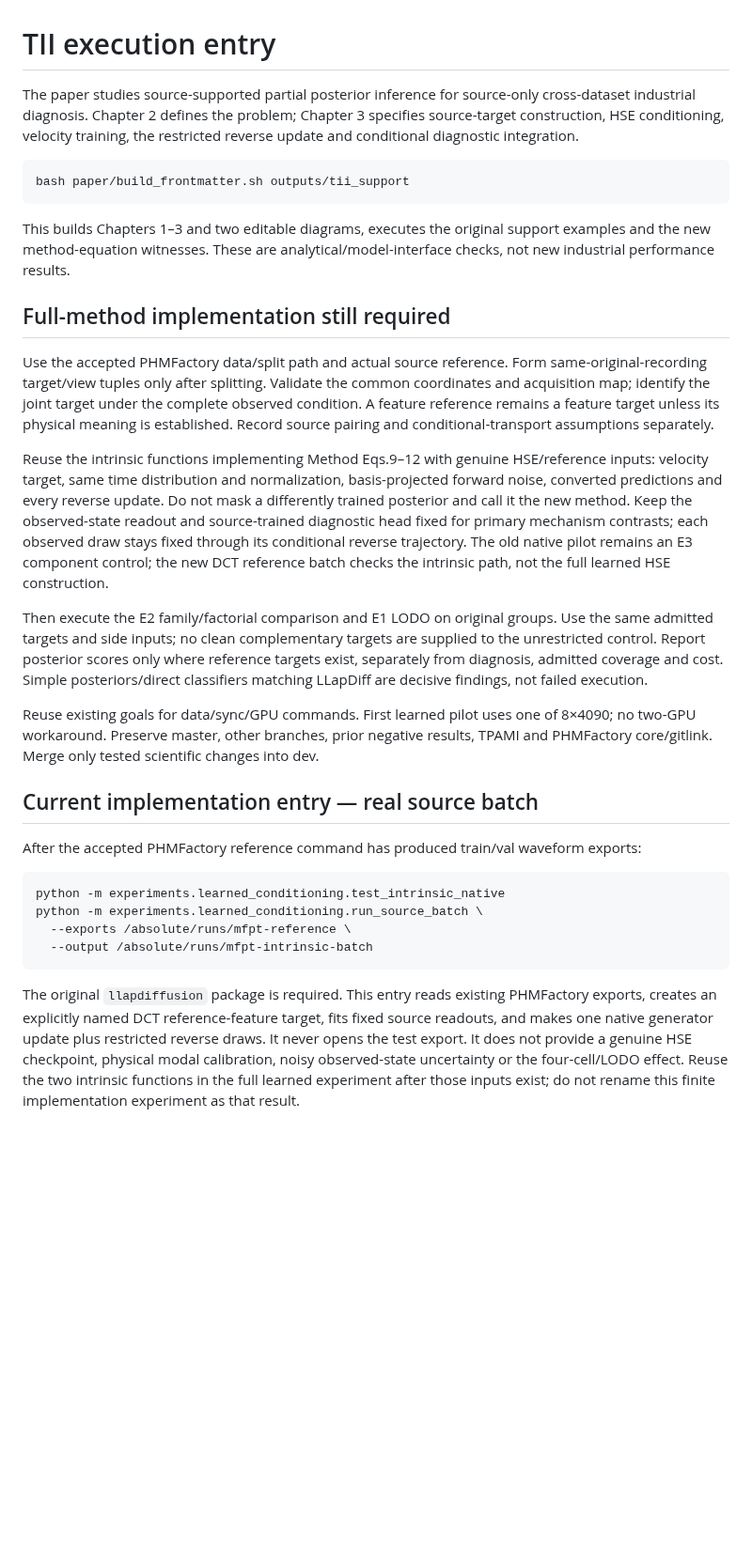
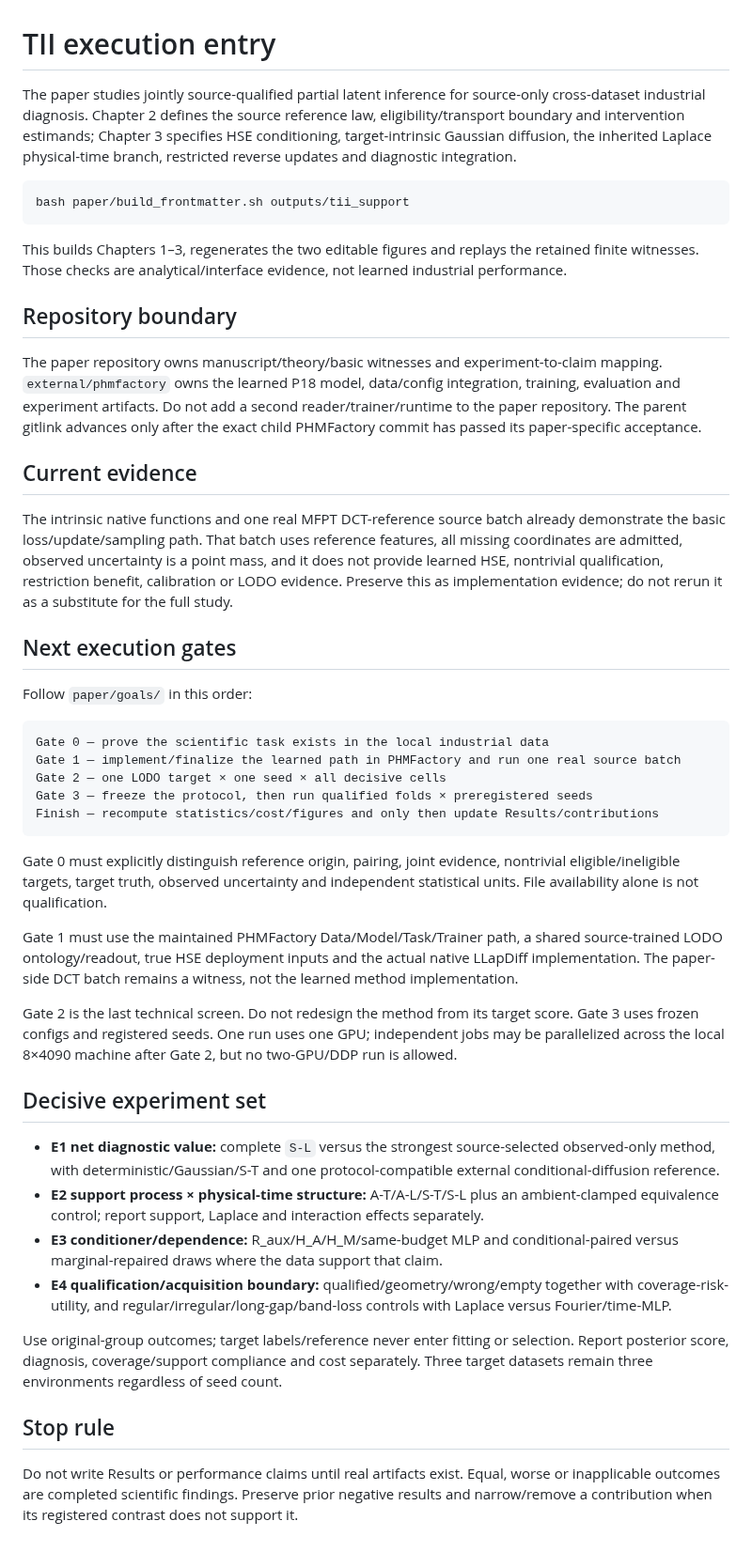
Before and after one commit to liq22/P-18-HSE-Laplace-Unified-Representation, a Markdown page: paper/GOAL.md, the part around the change. Shown at 94% size. Rendered like a GitHub page; blank space fills up the shorter version.

Commit message:
Refine P18 execution gates and repository boundary

````diff
--- a/paper/GOAL.md
+++ b/paper/GOAL.md
@@ -1,32 +1,48 @@
 # TII execution entry
 
-The paper studies source-supported partial posterior inference for source-only cross-dataset industrial diagnosis. Chapter 2 defines the problem; Chapter 3 specifies source-target construction, HSE conditioning, velocity training, the restricted reverse update and conditional diagnostic integration.
+The paper studies jointly source-qualified partial latent inference for source-only cross-dataset industrial diagnosis. Chapter 2 defines the source reference law, eligibility/transport boundary and intervention estimands; Chapter 3 specifies HSE conditioning, target-intrinsic Gaussian diffusion, the inherited Laplace physical-time branch, restricted reverse updates and diagnostic integration.
 
 ```bash
 bash paper/build_frontmatter.sh outputs/tii_support
 ```
 
-This builds Chapters 1–3 and two editable diagrams, executes the original support examples and the new method-equation witnesses. These are analytical/model-interface checks, not new industrial performance results.
+This builds Chapters 1–3, regenerates the two editable figures and replays the retained finite witnesses. Those checks are analytical/interface evidence, not learned industrial performance.
 
-## Full-method implementation still required
+## Repository boundary
 
-Use the accepted PHMFactory data/split path and actual source reference. Form same-original-recording target/view tuples only after splitting. Validate the common coordinates and acquisition map; identify the joint target under the complete observed condition. A feature reference remains a feature target unless its physical meaning is established. Record source pairing and conditional-transport assumptions separately.
+The paper repository owns manuscript/theory/basic witnesses and experiment-to-claim mapping. `external/phmfactory` owns the learned P18 model, data/config integration, training, evaluation and experiment artifacts. Do not add a second reader/trainer/runtime to the paper repository. The parent gitlink advances only after the exact child PHMFactory commit has passed its paper-specific acceptance.
 
-Reuse the intrinsic functions implementing Method Eqs.9–12 with genuine HSE/reference inputs: velocity target, same time distribution and normalization, basis-projected forward noise, converted predictions and every reverse update. Do not mask a differently trained posterior and call it the new method. Keep the observed-state readout and source-trained diagnostic head fixed for primary mechanism contrasts; each observed draw stays fixed through its conditional reverse trajectory. The old native pilot remains an E3 component control; the new DCT reference batch checks the intrinsic path, not the full learned HSE construction.
+## Current evidence
 
-Then execute the E2 family/factorial comparison and E1 LODO on original groups. Use the same admitted targets and side inputs; no clean complementary targets are supplied to the unrestricted control. Report posterior scores only where reference targets exist, separately from diagnosis, admitted coverage and cost. Simple posteriors/direct classifiers matching LLapDiff are decisive findings, not failed execution.
+The intrinsic native functions and one real MFPT DCT-reference source batch already demonstrate the basic loss/update/sampling path. That batch uses reference features, all missing coordinates are admitted, observed uncertainty is a point mass, and it does not provide learned HSE, nontrivial qualification, restriction benefit, calibration or LODO evidence. Preserve this as implementation evidence; do not rerun it as a substitute for the full study.
 
-Reuse existing goals for data/sync/GPU commands. First learned pilot uses one of 8×4090; no two-GPU workaround. Preserve master, other branches, prior negative results, TPAMI and PHMFactory core/gitlink. Merge only tested scientific changes into dev.
+## Next execution gates
 
-## Current implementation entry — real source batch
+Follow `paper/goals/` in this order:
 
-After the accepted PHMFactory reference command has produced train/val waveform exports:
-
-```bash
-python -m experiments.learned_conditioning.test_intrinsic_native
-python -m experiments.learned_conditioning.run_source_batch \
-  --exports /absolute/runs/mfpt-reference \
-  --output /absolute/runs/mfpt-intrinsic-batch
+```text
+Gate 0 — prove the scientific task exists in the local industrial data
+Gate 1 — implement/finalize the learned path in PHMFactory and run one real source batch
+Gate 2 — one LODO target × one seed × all decisive cells
+Gate 3 — freeze the protocol, then run qualified folds × preregistered seeds
+Finish — recompute statistics/cost/figures and only then update Results/contributions
 ```
 
-The original `llapdiffusion` package is required. This entry reads existing PHMFactory exports, creates an explicitly named DCT reference-feature target, fits fixed source readouts, and makes one native generator update plus restricted reverse draws. It never opens the test export. It does not provide a genuine HSE checkpoint, physical modal calibration, noisy observed-state uncertainty or the four-cell/LODO effect. Reuse the two intrinsic functions in the full learned experiment after those inputs exist; do not rename this finite implementation experiment as that result.
+Gate 0 must explicitly distinguish reference origin, pairing, joint evidence, nontrivial eligible/ineligible targets, target truth, observed uncertainty and independent statistical units. File availability alone is not qualification.
+
+Gate 1 must use the maintained PHMFactory Data/Model/Task/Trainer path, a shared source-trained LODO ontology/readout, true HSE deployment inputs and the actual native LLapDiff implementation. The paper-side DCT batch remains a witness, not the learned method implementation.
+
+Gate 2 is the last technical screen. Do not redesign the method from its target score. Gate 3 uses frozen configs and registered seeds. One run uses one GPU; independent jobs may be parallelized across the local 8×4090 machine after Gate 2, but no two-GPU/DDP run is allowed.
+
+## Decisive experiment set
+
+- **E1 net diagnostic value:** complete `S-L` versus the strongest source-selected observed-only method, with deterministic/Gaussian/S-T and one protocol-compatible external conditional-diffusion reference.
+- **E2 support process × physical-time structure:** A-T/A-L/S-T/S-L plus an ambient-clamped equivalence control; report support, Laplace and interaction effects separately.
+- **E3 conditioner/dependence:** R_aux/H_A/H_M/same-budget MLP and conditional-paired versus marginal-repaired draws where the data support that claim.
+- **E4 qualification/acquisition boundary:** qualified/geometry/wrong/empty together with coverage-risk-utility, and regular/irregular/long-gap/band-loss controls with Laplace versus Fourier/time-MLP.
+
+Use original-group outcomes; target labels/reference never enter fitting or selection. Report posterior score, diagnosis, coverage/support compliance and cost separately. Three target datasets remain three environments regardless of seed count.
+
+## Stop rule
+
+Do not write Results or performance claims until real artifacts exist. Equal, worse or inapplicable outcomes are completed scientific findings. Preserve prior negative results and narrow/remove a contribution when its registered contrast does not support it.
````
